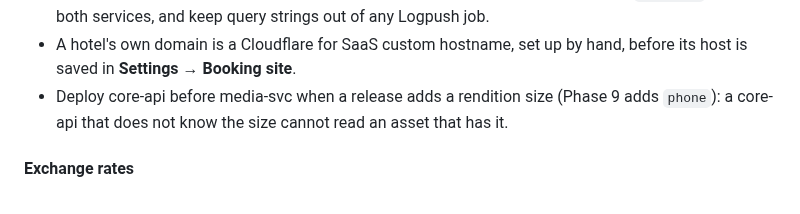
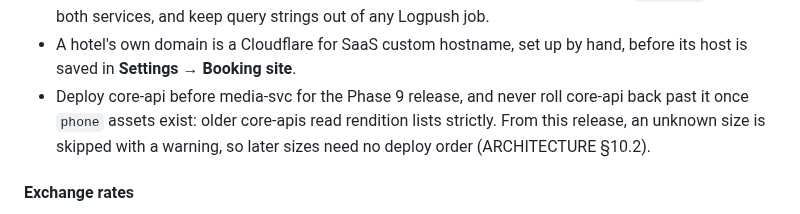
Before and after one commit to acekavi/GoodFolk, a Markdown page: README.md, the part around the change. Drawn GitHub-style.

Commit message:
docs: narrow-screen phone rendition, lenient rendition reading and the rollback floor

```diff
--- a/README.md
+++ b/README.md
@@ -844,7 +844,7 @@ Even the always-pass keys call Cloudflare, so booking needs the internet. Produc
 - Set `ADDRESS_HEADER` (and `XFF_DEPTH` behind proxies other than Cloudflare) so the site's server sees the guest, not the proxy.
 - Cloud Run's request logs and Cloudflare's logs record the full manage URL, token included (the services' own logs leave it out): consider a log exclusion or short retention for the `…/manage` paths of both services, and keep query strings out of any Logpush job.
 - A hotel's own domain is a Cloudflare for SaaS custom hostname, set up by hand, before its host is saved in **Settings → Booking site**.
-- Deploy core-api before media-svc when a release adds a rendition size (Phase 9 adds `phone`): a core-api that does not know the size cannot read an asset that has it.
+- Deploy core-api before media-svc for the Phase 9 release, and never roll core-api back past it once `phone` assets exist: older core-apis read rendition lists strictly. From this release, an unknown size is skipped with a warning, so later sizes need no deploy order (ARCHITECTURE §10.2).
 
 #### Exchange rates
 
```
Also changed, not shown: docs/ARCHITECTURE.md (+3 -3 lines), docs/ROADMAP.md (+4 -4 lines).
